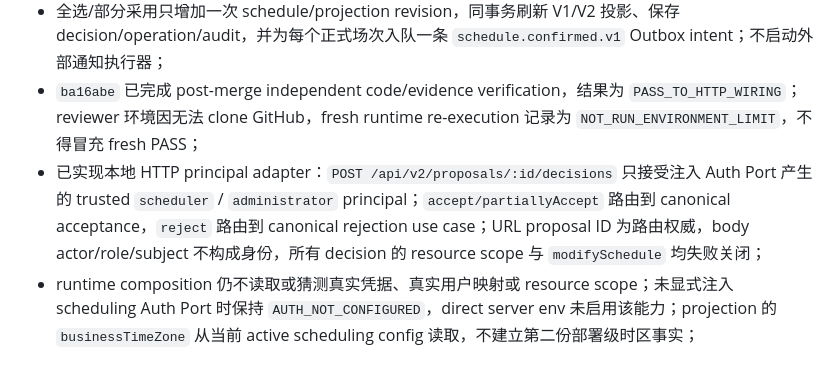
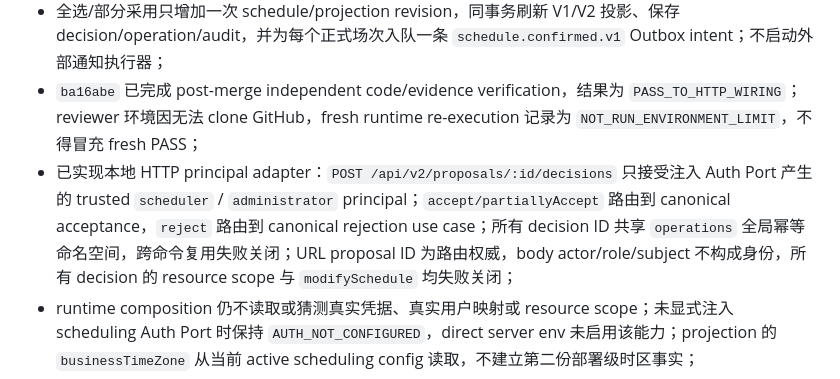
Before and after one commit to JENN2046/jenn-shooting-operations, a Markdown page: docs/work-orders/WO-05_AGENT_SCHEDULER_AND_SHADOW_EVALUATION.md, the part around the change. Rendered like a GitHub page.

Commit message:
WO-05D: document shared decision operation namespace

```diff
--- a/docs/work-orders/WO-05_AGENT_SCHEDULER_AND_SHADOW_EVALUATION.md
+++ b/docs/work-orders/WO-05_AGENT_SCHEDULER_AND_SHADOW_EVALUATION.md
@@ -112,7 +112,7 @@
 - 采用命令对 revision、active config、完整 input digest、algorithm 和重算结果做同事务复核；revision/config/input 漂移只留下 stale receipt，不创建正式排班；普通约束或投影失败整笔回滚；
 - 全选/部分采用只增加一次 schedule/projection revision，同事务刷新 V1/V2 投影、保存 decision/operation/audit，并为每个正式场次入队一条 `schedule.confirmed.v1` Outbox intent；不启动外部通知执行器；
 - `ba16abe` 已完成 post-merge independent code/evidence verification，结果为 `PASS_TO_HTTP_WIRING`；reviewer 环境因无法 clone GitHub，fresh runtime re-execution 记录为 `NOT_RUN_ENVIRONMENT_LIMIT`，不得冒充 fresh PASS；
-- 已实现本地 HTTP principal adapter：`POST /api/v2/proposals/:id/decisions` 只接受注入 Auth Port 产生的 trusted `scheduler` / `administrator` principal；`accept/partiallyAccept` 路由到 canonical acceptance，`reject` 路由到 canonical rejection use case；URL proposal ID 为路由权威，body actor/role/subject 不构成身份，所有 decision 的 resource scope 与 `modifySchedule` 均失败关闭；
+- 已实现本地 HTTP principal adapter：`POST /api/v2/proposals/:id/decisions` 只接受注入 Auth Port 产生的 trusted `scheduler` / `administrator` principal；`accept/partiallyAccept` 路由到 canonical acceptance，`reject` 路由到 canonical rejection use case；所有 decision ID 共享 `operations` 全局幂等命名空间，跨命令复用失败关闭；URL proposal ID 为路由权威，body actor/role/subject 不构成身份，所有 decision 的 resource scope 与 `modifySchedule` 均失败关闭；
 - runtime composition 仍不读取或猜测真实凭据、真实用户映射或 resource scope；未显式注入 scheduling Auth Port 时保持 `AUTH_NOT_CONFIGURED`，direct server env 未启用该能力；projection 的 `businessTimeZone` 从当前 active scheduling config 读取，不建立第二份部署级时区事实；
 - HTTP adapter 不启动外部通知执行器、不允许 Agent/LLM/background worker 自动采用，也不代表生产鉴权、部署或公开服务完成。
 
```
